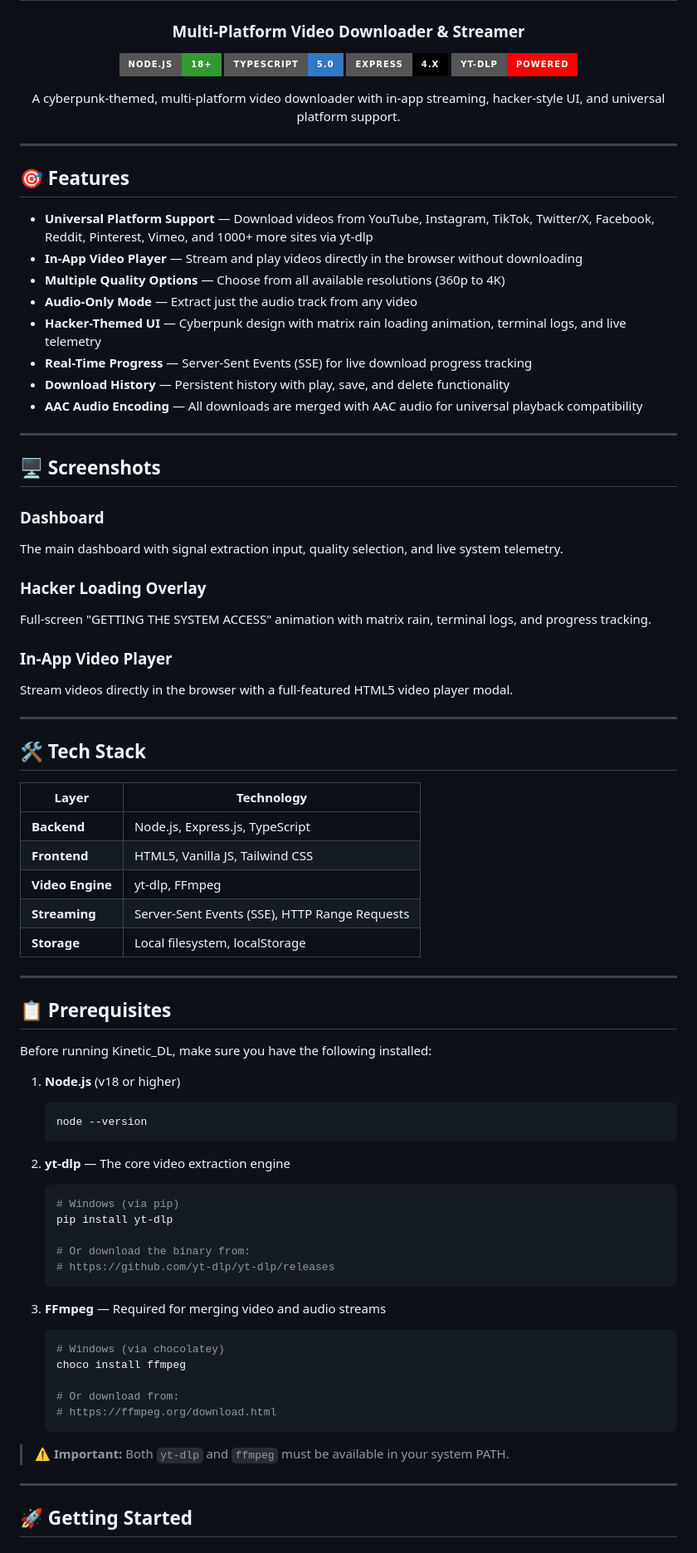
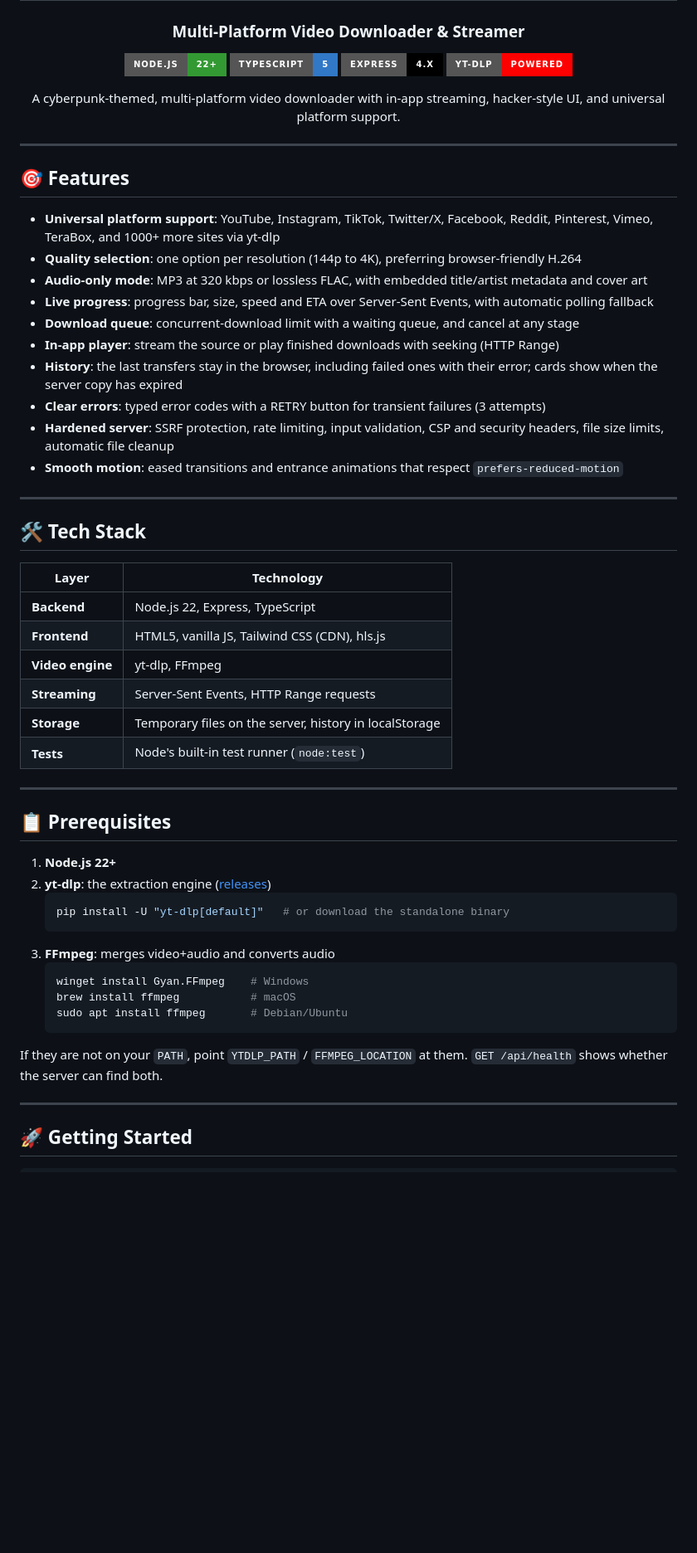
Before and after one commit to arpitpandey0307/Kinetic_DL, a Markdown page: README.md, the part around one of its changes. Shown at 83% size. Rendered like a GitHub page; badges without logos; blank space fills up the shorter version.

````diff
--- a/README.md
+++ b/README.md
@@ -4,8 +4,8 @@
 
 ### Multi-Platform Video Downloader & Streamer
 
-![Node.js](https://img.shields.io/badge/Node.js-18+-339933?style=for-the-badge&logo=node.js&logoColor=white)
-![TypeScript](https://img.shields.io/badge/TypeScript-5.0-3178C6?style=for-the-badge&logo=typescript&logoColor=white)
+![Node.js](https://img.shields.io/badge/Node.js-22+-339933?style=for-the-badge&logo=node.js&logoColor=white)
+![TypeScript](https://img.shields.io/badge/TypeScript-5-3178C6?style=for-the-badge&logo=typescript&logoColor=white)
 ![Express](https://img.shields.io/badge/Express-4.x-000000?style=for-the-badge&logo=express&logoColor=white)
 ![yt--dlp](https://img.shields.io/badge/yt--dlp-Powered-FF0000?style=for-the-badge)
 
@@ -17,27 +17,16 @@
 
 ## 🎯 Features
 
-- **Universal Platform Support** — Download videos from YouTube, Instagram, TikTok, Twitter/X, Facebook, Reddit, Pinterest, Vimeo, and 1000+ more sites via yt-dlp
-- **In-App Video Player** — Stream and play videos directly in the browser without downloading
-- **Multiple Quality Options** — Choose from all available resolutions (360p to 4K)
-- **Audio-Only Mode** — Extract just the audio track from any video
-- **Hacker-Themed UI** — Cyberpunk design with matrix rain loading animation, terminal logs, and live telemetry
-- **Real-Time Progress** — Server-Sent Events (SSE) for live download progress tracking
-- **Download History** — Persistent history with play, save, and delete functionality
-- **AAC Audio Encoding** — All downloads are merged with AAC audio for universal playback compatibility
-
----
-
-## 🖥️ Screenshots
-
-### Dashboard
-The main dashboard with signal extraction input, quality selection, and live system telemetry.
-
-### Hacker Loading Overlay
-Full-screen "GETTING THE SYSTEM ACCESS" animation with matrix rain, terminal logs, and progress tracking.
-
-### In-App Video Player
-Stream videos directly in the browser with a full-featured HTML5 video player modal.
+- **Universal platform support**: YouTube, Instagram, TikTok, Twitter/X, Facebook, Reddit, Pinterest, Vimeo, TeraBox, and 1000+ more sites via yt-dlp
+- **Quality selection**: one option per resolution (144p to 4K), preferring browser-friendly H.264
+- **Audio-only mode**: MP3 at 320 kbps or lossless FLAC, with embedded title/artist metadata and cover art
+- **Live progress**: progress bar, size, speed and ETA over Server-Sent Events, with automatic polling fallback
+- **Download queue**: concurrent-download limit with a waiting queue, and cancel at any stage
+- **In-app player**: stream the source or play finished downloads with seeking (HTTP Range)
+- **History**: the last transfers stay in the browser, including failed ones with their error; cards show when the server copy has expired
+- **Clear errors**: typed error codes with a RETRY button for transient failures (3 attempts)
+- **Hardened server**: SSRF protection, rate limiting, input validation, CSP and security headers, file size limits, automatic file cleanup
+- **Smooth motion**: eased transitions and entrance animations that respect `prefers-reduced-motion`
 
 ---
 
@@ -45,42 +34,31 @@ Stream videos directly in the browser with a full-featured HTML5 video player mo
 
 | Layer | Technology |
 |-------|-----------|
-| **Backend** | Node.js, Express.js, TypeScript |
-| **Frontend** | HTML5, Vanilla JS, Tailwind CSS |
-| **Video Engine** | yt-dlp, FFmpeg |
-| **Streaming** | Server-Sent Events (SSE), HTTP Range Requests |
-| **Storage** | Local filesystem, localStorage |
+| **Backend** | Node.js 22, Express, TypeScript |
+| **Frontend** | HTML5, vanilla JS, Tailwind CSS (CDN), hls.js |
+| **Video engine** | yt-dlp, FFmpeg |
+| **Streaming** | Server-Sent Events, HTTP Range requests |
+| **Storage** | Temporary files on the server, history in localStorage |
+| **Tests** | Node's built-in test runner (`node:test`) |
 
 ---
 
 ## 📋 Prerequisites
 
-Before running Kinetic_DL, make sure you have the following installed:
-
-1. **Node.js** (v18 or higher)
+1. **Node.js 22+**
+2. **yt-dlp**: the extraction engine ([releases](https://github.com/yt-dlp/yt-dlp/releases))
+   ```bash
+   pip install -U "yt-dlp[default]"   # or download the standalone binary
    ```
-   node --version
+3. **FFmpeg**: merges video+audio and converts audio
+   ```bash
+   winget install Gyan.FFmpeg    # Windows
+   brew install ffmpeg           # macOS
+   sudo apt install ffmpeg       # Debian/Ubuntu
    ```
 
-2. **yt-dlp** — The core video extraction engine
-   ```bash
-   # Windows (via pip)
-   pip install yt-dlp
-
-   # Or download the binary from:
-   # https://github.com/yt-dlp/yt-dlp/releases
-   ```
-
-3. **FFmpeg** — Required for merging video and audio streams
-   ```bash
-   # Windows (via chocolatey)
-   choco install ffmpeg
-
-   # Or download from:
-   # https://ffmpeg.org/download.html
-   ```
-
-> **⚠️ Important:** Both `yt-dlp` and `ffmpeg` must be available in your system PATH.
+If they are not on your `PATH`, point `YTDLP_PATH` / `FFMPEG_LOCATION` at them.
+`GET /api/health` shows whether the server can find both.
 
 ---
 
````
Also changed, not shown: other parts of README.md (+73 -85 lines), 1 other file.
